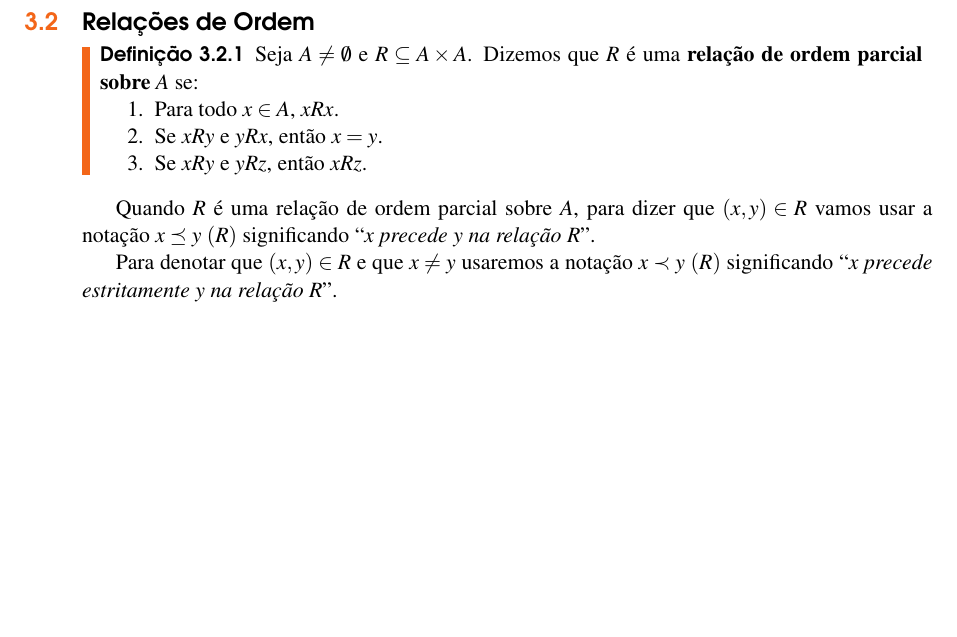
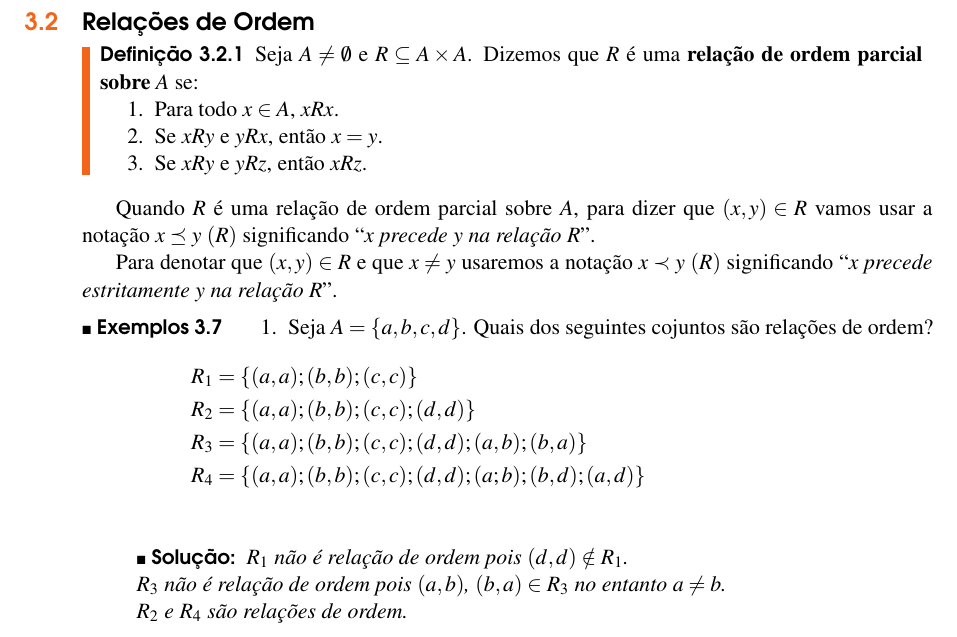
Before and after one commit to jfreitasunb/Algebra-1, a LaTeX book (Algebra_1.tex, which reads relacoes-e-funcoes.tex): part of page 21 of 24, cut so that both start at the same text, the shorter picture padded with empty space. Compiled offline with XeLaTeX.

Commit message:
Exemplo de relação de ordem.

```diff
--- a/relacoes-e-funcoes.tex
+++ b/relacoes-e-funcoes.tex
@@ -465,6 +465,25 @@ Quando $R$ é uma relação de ordem parcial sobre $A$, para dizer que $(x,y) \i
 
 Para denotar que $(x,y) \in R$ e que $x \ne y$ usaremos a notação $x \prec y\ (R)$ significando ``$x$ \textit{precede estritamente $y$ na relação $R$}''.
 
+\begin{exemplos}
+	\begin{enumerate}
+		\item Seja $A = \{a,b,c,d\}$. Quais dos seguintes cojuntos são relações de ordem?
+		\begin{align*}
+			R_1 &= \{(a,a);(b,b);(c,c)\}\\
+			R_2 &= \{(a,a);(b,b);(c,c);(d,d)\}\\
+			R_3 &= \{(a,a);(b,b);(c,c);(d,d);(a,b);(b,a)\}\\
+			R_4 &= \{(a,a);(b,b);(c,c);(d,d);(a;b);(b,d);(a,d)\}\\
+		\end{align*}
+		\begin{solucao}
+			$R_1$ não é relação de ordem pois $(d,d) \notin R_1$.
+
+			$R_3$ não é relação de ordem pois $(a,b)$, $(b,a) \in R_3$ no entanto $a \ne b$.
+
+			$R_2$ e $R_4$ são relações de ordem.
+		\end{solucao}
+	\end{enumerate}
+\end{exemplos}
+
 % section relações_de_ordem (end)
 
 % \section{Fun{\c c}{\~o}es}
```
